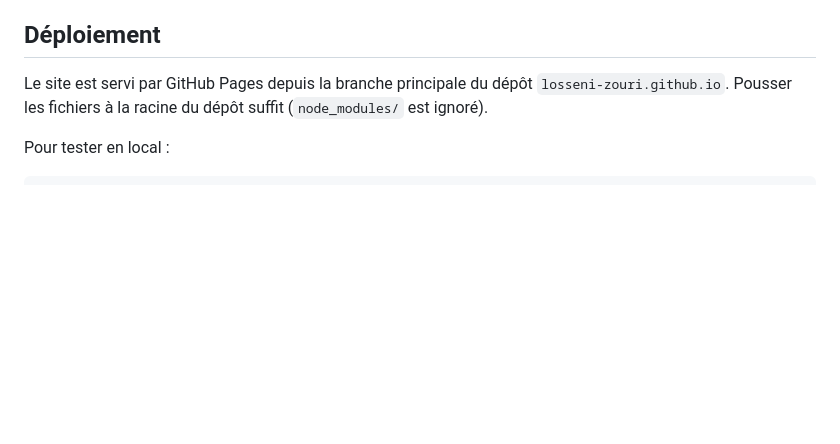
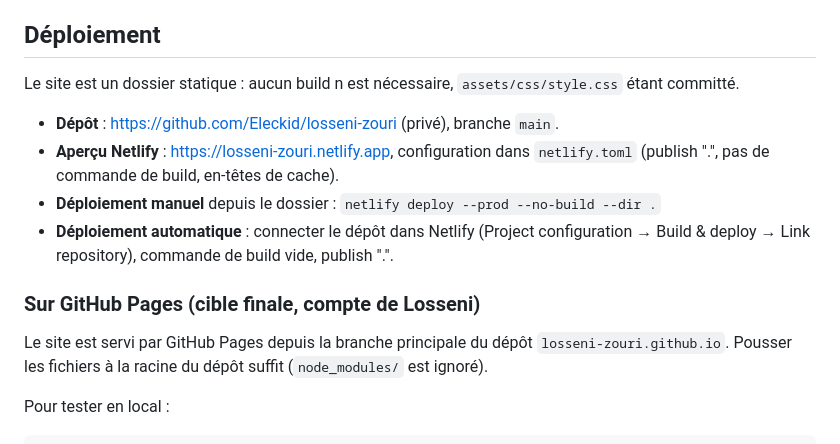
Before and after one commit to Eleckid/losseni-zouri, a Markdown page: README.md, the part around the change. Drawn GitHub-style; blank space fills up the shorter version.

Commit message:
Documente le deploiement Netlify dans le README

```diff
--- a/README.md
+++ b/README.md
@@ -121,6 +121,15 @@ Un bouton « Lab » (bas droite) ouvre un panneau qui applique en direct l'une d
 
 ## Déploiement
 
+Le site est un dossier statique : aucun build n est nécessaire, `assets/css/style.css` étant committé.
+
+- **Dépôt** : https://github.com/Eleckid/losseni-zouri (privé), branche `main`.
+- **Aperçu Netlify** : https://losseni-zouri.netlify.app, configuration dans `netlify.toml` (publish ".", pas de commande de build, en-têtes de cache).
+- **Déploiement manuel** depuis le dossier : `netlify deploy --prod --no-build --dir .`
+- **Déploiement automatique** : connecter le dépôt dans Netlify (Project configuration → Build & deploy → Link repository), commande de build vide, publish ".".
+
+### Sur GitHub Pages (cible finale, compte de Losseni)
+
 Le site est servi par GitHub Pages depuis la branche principale du dépôt `losseni-zouri.github.io`. Pousser les fichiers à la racine du dépôt suffit (`node_modules/` est ignoré).
 
 Pour tester en local :
```
